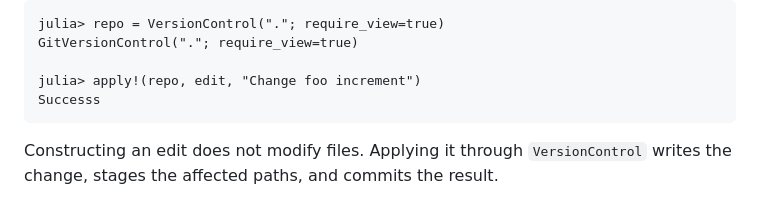
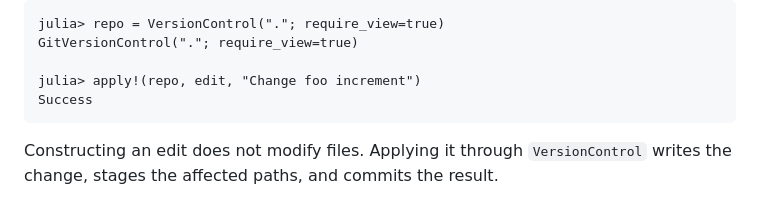
Before and after one commit to perrutquist/CodeEdit.jl, a Markdown page: README.md, the part around the change. Rendered like a GitHub page.

Commit message:
fix typo

````diff
--- a/README.md
+++ b/README.md
@@ -59,7 +59,7 @@ julia> repo = VersionControl("."; require_view=true)
 GitVersionControl("."; require_view=true)
 
 julia> apply!(repo, edit, "Change foo increment")
-Successs
+Success
 ```
 
 Constructing an edit does not modify files. Applying it through `VersionControl` writes the change, stages the affected paths, and commits the result.
````
